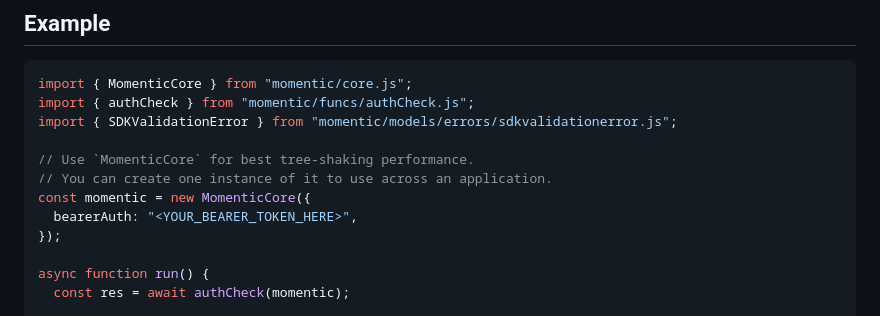
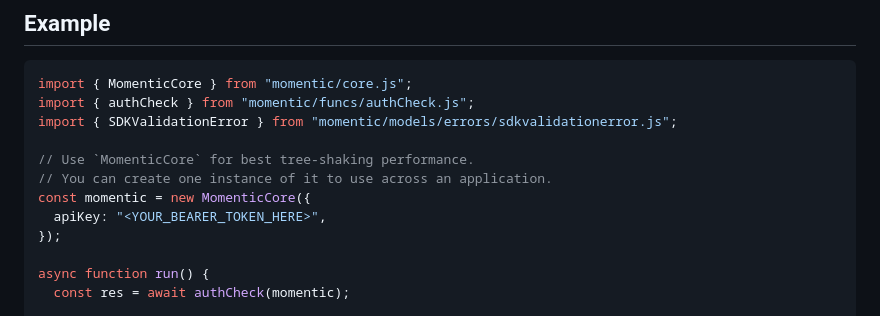
Before and after one commit to momentic-ai/js, a Markdown page: FUNCTIONS.md, the part around the change. Drawn GitHub-style.

Commit message:
🔄 synced local 'FUNCTIONS.md' with remote 'sdk/FUNCTIONS.md'

```diff
--- a/FUNCTIONS.md
+++ b/FUNCTIONS.md
@@ -26,7 +26,7 @@ import { SDKValidationError } from "momentic/models/errors/sdkvalidationerror.js
 // Use `MomenticCore` for best tree-shaking performance.
 // You can create one instance of it to use across an application.
 const momentic = new MomenticCore({
-  bearerAuth: "<YOUR_BEARER_TOKEN_HERE>",
+  apiKey: "<YOUR_BEARER_TOKEN_HERE>",
 });
 
 async function run() {
```
